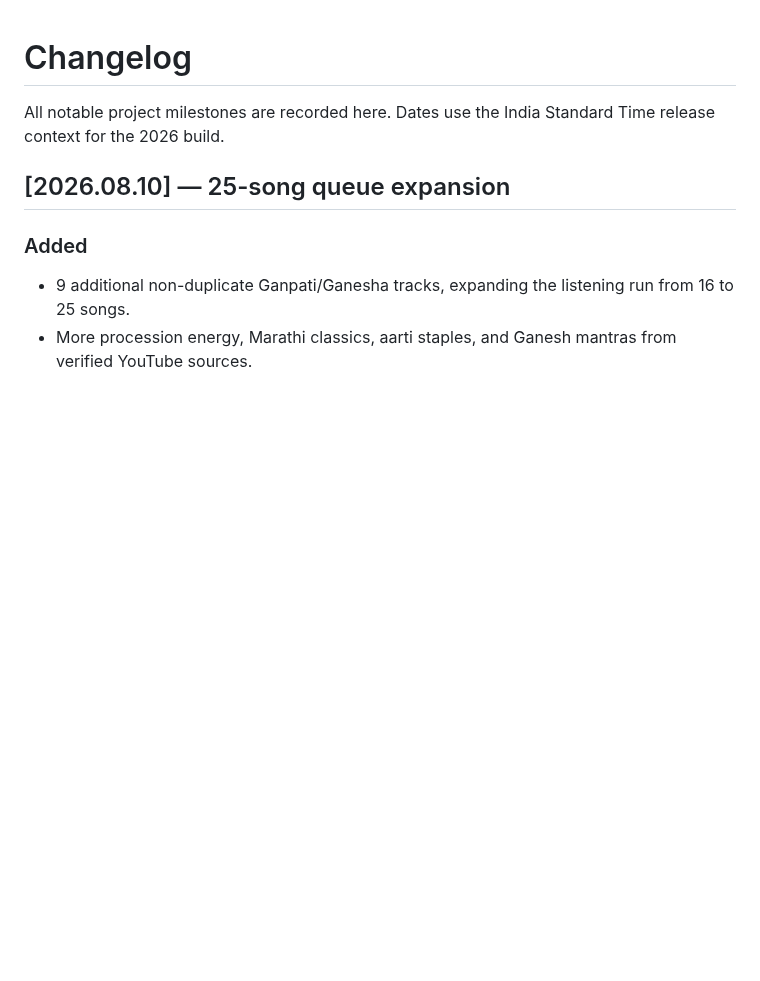
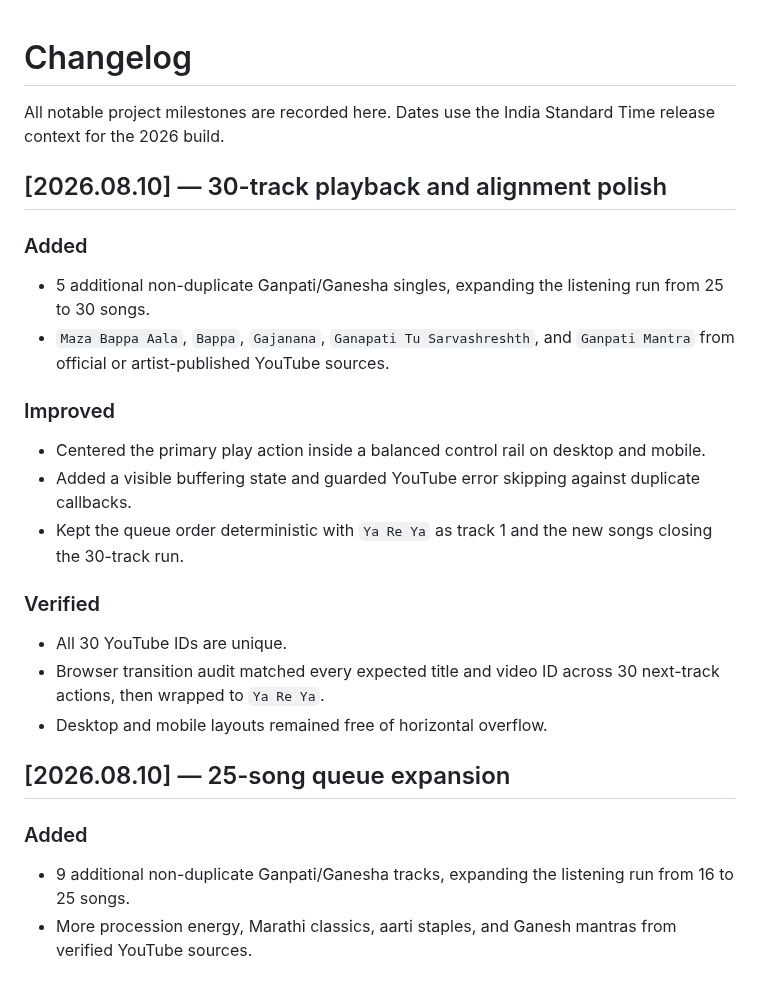
Before and after one commit to mangeshraut712/ganeshai, a Markdown page: CHANGELOG.md, the part around the change. Rendered like a GitHub page; blank space fills up the shorter version.

```diff
--- a/CHANGELOG.md
+++ b/CHANGELOG.md
@@ -1,6 +1,25 @@
 # Changelog
 
 All notable project milestones are recorded here. Dates use the India Standard Time release context for the 2026 build.
+
+## [2026.08.10] — 30-track playback and alignment polish
+
+### Added
+
+- 5 additional non-duplicate Ganpati/Ganesha singles, expanding the listening run from 25 to 30 songs.
+- `Maza Bappa Aala`, `Bappa`, `Gajanana`, `Ganapati Tu Sarvashreshth`, and `Ganpati Mantra` from official or artist-published YouTube sources.
+
+### Improved
+
+- Centered the primary play action inside a balanced control rail on desktop and mobile.
+- Added a visible buffering state and guarded YouTube error skipping against duplicate callbacks.
+- Kept the queue order deterministic with `Ya Re Ya` as track 1 and the new songs closing the 30-track run.
+
+### Verified
+
+- All 30 YouTube IDs are unique.
+- Browser transition audit matched every expected title and video ID across 30 next-track actions, then wrapped to `Ya Re Ya`.
+- Desktop and mobile layouts remained free of horizontal overflow.
 
 ## [2026.08.10] — 25-song queue expansion
 
```
Also changed, not shown: README.md (+7 -3 lines), docs/home-preview-mobile.png, 7 other files.
